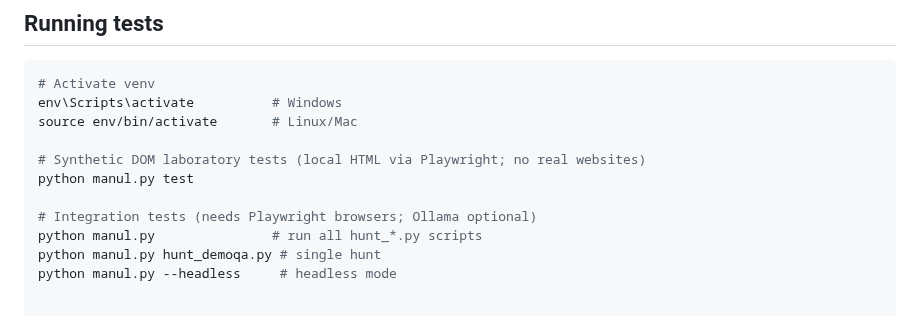
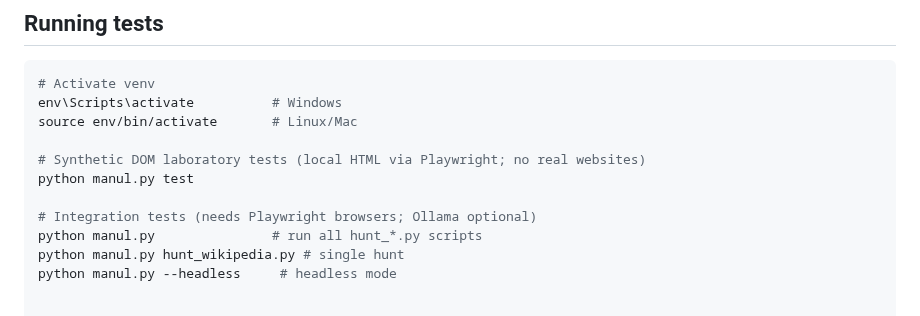
Before and after one commit to alexbeatnik/ManulEngine, a Markdown page: .github/copilot-instructions.md, the part around the change. Drawn GitHub-style.

```diff
--- a/.github/copilot-instructions.md
+++ b/.github/copilot-instructions.md
@@ -142,7 +142,7 @@ python manul.py test
 
 # Integration tests (needs Playwright browsers; Ollama optional)
 python manul.py               # run all hunt_*.py scripts
-python manul.py hunt_demoqa.py # single hunt
+python manul.py hunt_wikipedia.py # single hunt
 python manul.py --headless     # headless mode
 
 
```
Also changed, not shown: README.md (+3 -3 lines).
